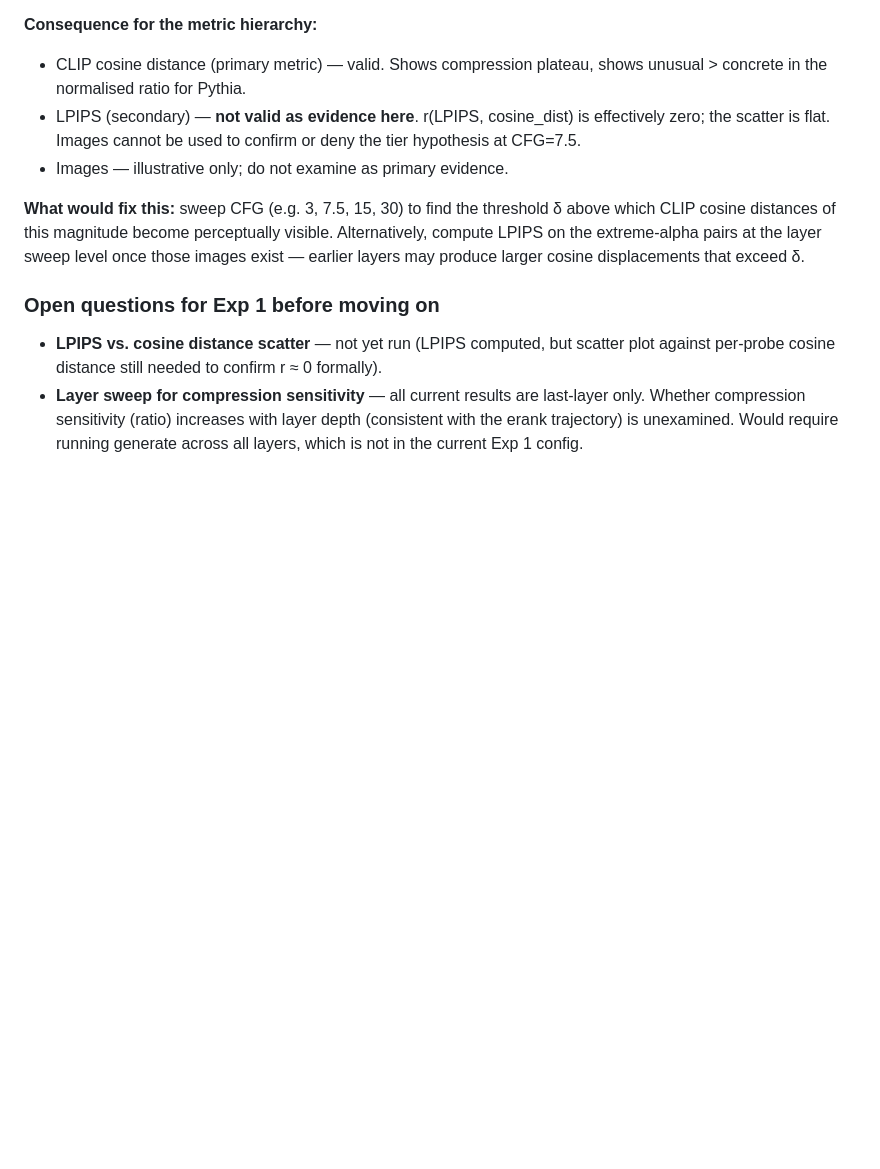
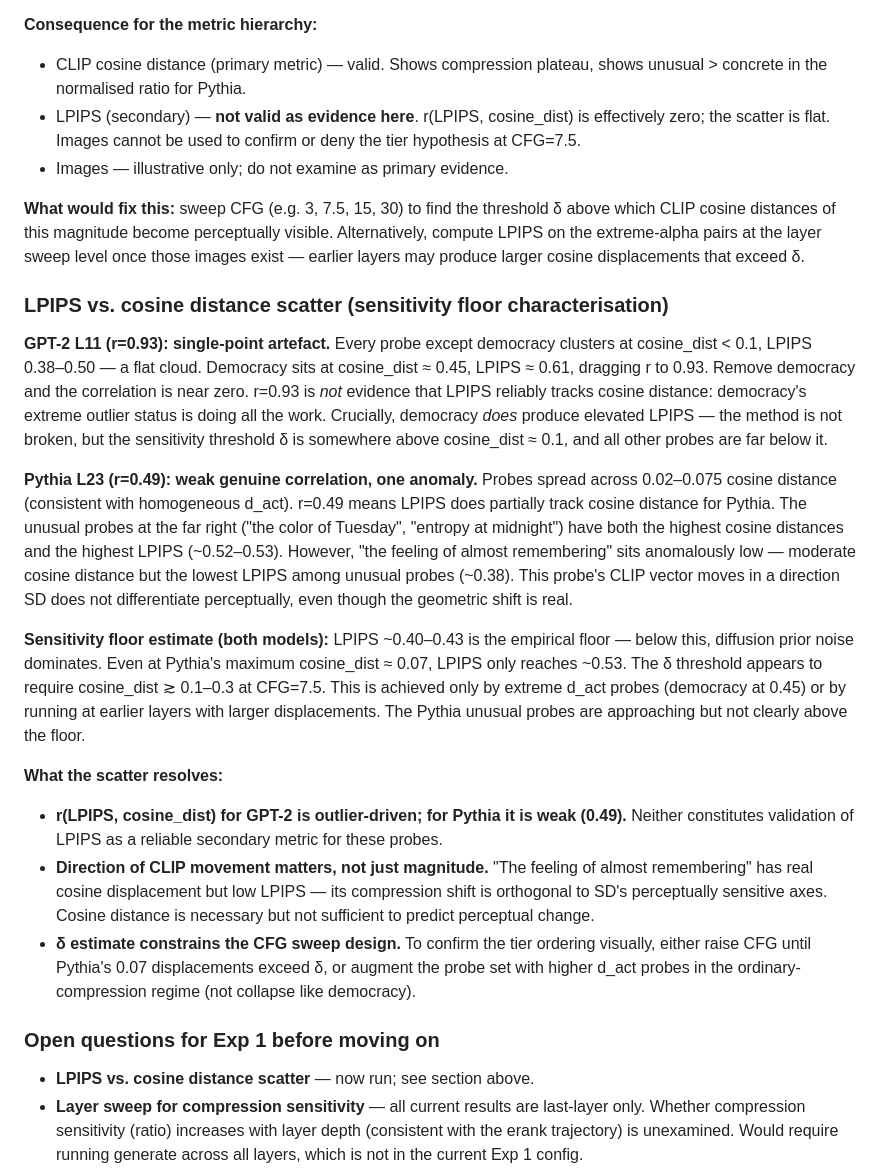
Before and after one commit to leonorae/slicer, a Markdown page: CLAUDE.md, the part around the change. Rendered like a GitHub page; blank space fills up the shorter version.

Commit message:
Add LPIPS vs cosine distance scatter findings (CFG sensitivity floor)
GPT-2 r=0.93 is entirely democracy-driven (outlier at cosine_dist≈0.45, LPIPS≈0.61);
all other probes form a flat cloud below cosine_dist 0.1. Remove democracy → r≈0.

Pythia r=0.49: weak genuine correlation; unusual probes at far right (color of Tuesday,
entropy at midnight) have highest cosine dist and highest LPIPS. "The feeling of almost
remembering" is anomalously low — CLIP displacement is in an SD-imperceptible direction.

Empirical sensitivity floor: LPIPS ~0.40–0.43. δ threshold ≳ cosine_dist 0.1–0.3 at
CFG=7.5. Direction of CLIP movement matters as well as magnitude. CFG sweep design
constrained: need to amplify Pythia's 0.07 displacements above δ, or use higher d_act
probes that stay in ordinary-compression regime (not projection collapse).

https://claude.ai/code/session_01MMm9SMn3Bq4BDuTg1XV2gR

```diff
--- a/CLAUDE.md
+++ b/CLAUDE.md
@@ -600,10 +600,47 @@ which CLIP cosine distances of this magnitude become perceptually visible.  Alte
 compute LPIPS on the extreme-alpha pairs at the layer sweep level once those images exist
 — earlier layers may produce larger cosine displacements that exceed δ.
 
+### LPIPS vs. cosine distance scatter (sensitivity floor characterisation)
+
+**GPT-2 L11 (r=0.93): single-point artefact.**
+Every probe except democracy clusters at cosine_dist < 0.1, LPIPS 0.38–0.50 — a flat
+cloud.  Democracy sits at cosine_dist ≈ 0.45, LPIPS ≈ 0.61, dragging r to 0.93.  Remove
+democracy and the correlation is near zero.  r=0.93 is *not* evidence that LPIPS reliably
+tracks cosine distance: democracy's extreme outlier status is doing all the work.
+Crucially, democracy *does* produce elevated LPIPS — the method is not broken, but the
+sensitivity threshold δ is somewhere above cosine_dist ≈ 0.1, and all other probes are
+far below it.
+
+**Pythia L23 (r=0.49): weak genuine correlation, one anomaly.**
+Probes spread across 0.02–0.075 cosine distance (consistent with homogeneous d_act).
+r=0.49 means LPIPS does partially track cosine distance for Pythia.  The unusual probes
+at the far right ("the color of Tuesday", "entropy at midnight") have both the highest
+cosine distances and the highest LPIPS (~0.52–0.53).  However, "the feeling of almost
+remembering" sits anomalously low — moderate cosine distance but the lowest LPIPS among
+unusual probes (~0.38).  This probe's CLIP vector moves in a direction SD does not
+differentiate perceptually, even though the geometric shift is real.
+
+**Sensitivity floor estimate (both models):**
+LPIPS ~0.40–0.43 is the empirical floor — below this, diffusion prior noise dominates.
+Even at Pythia's maximum cosine_dist ≈ 0.07, LPIPS only reaches ~0.53.  The δ threshold
+appears to require cosine_dist ≳ 0.1–0.3 at CFG=7.5.  This is achieved only by extreme
+d_act probes (democracy at 0.45) or by running at earlier layers with larger displacements.
+The Pythia unusual probes are approaching but not clearly above the floor.
+
+**What the scatter resolves:**
+- **r(LPIPS, cosine_dist) for GPT-2 is outlier-driven; for Pythia it is weak (0.49).**
+  Neither constitutes validation of LPIPS as a reliable secondary metric for these probes.
+- **Direction of CLIP movement matters, not just magnitude.**  "The feeling of almost
+  remembering" has real cosine displacement but low LPIPS — its compression shift is
+  orthogonal to SD's perceptually sensitive axes.  Cosine distance is necessary but not
+  sufficient to predict perceptual change.
+- **δ estimate constrains the CFG sweep design.**  To confirm the tier ordering visually,
+  either raise CFG until Pythia's 0.07 displacements exceed δ, or augment the probe set
+  with higher d_act probes in the ordinary-compression regime (not collapse like democracy).
+
 ### Open questions for Exp 1 before moving on
 
-- **LPIPS vs. cosine distance scatter** — not yet run (LPIPS computed, but scatter plot
-  against per-probe cosine distance still needed to confirm r ≈ 0 formally).
+- **LPIPS vs. cosine distance scatter** — now run; see section above.
 - **Layer sweep for compression sensitivity** — all current results are last-layer only.
   Whether compression sensitivity (ratio) increases with layer depth (consistent with the
   erank trajectory) is unexamined.  Would require running generate across all layers, which
```
